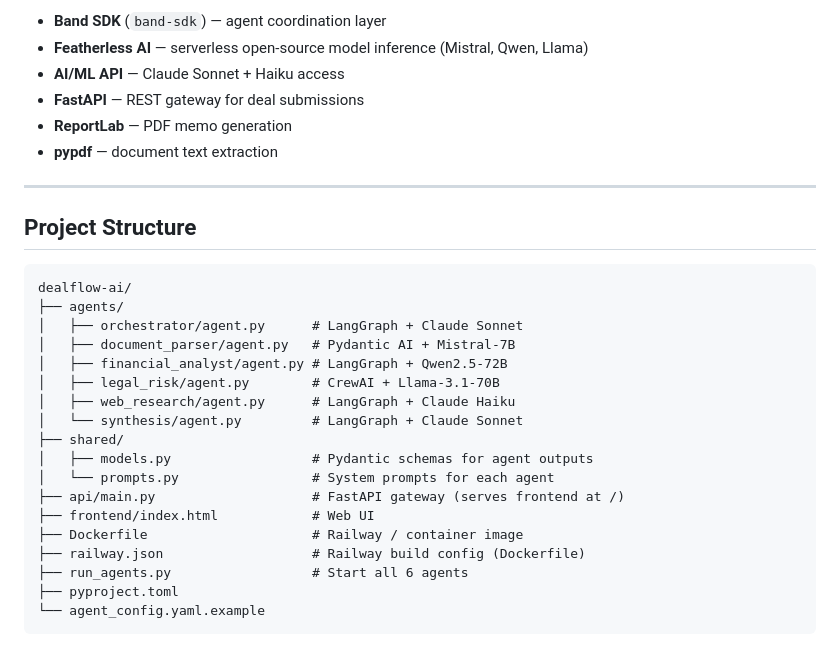
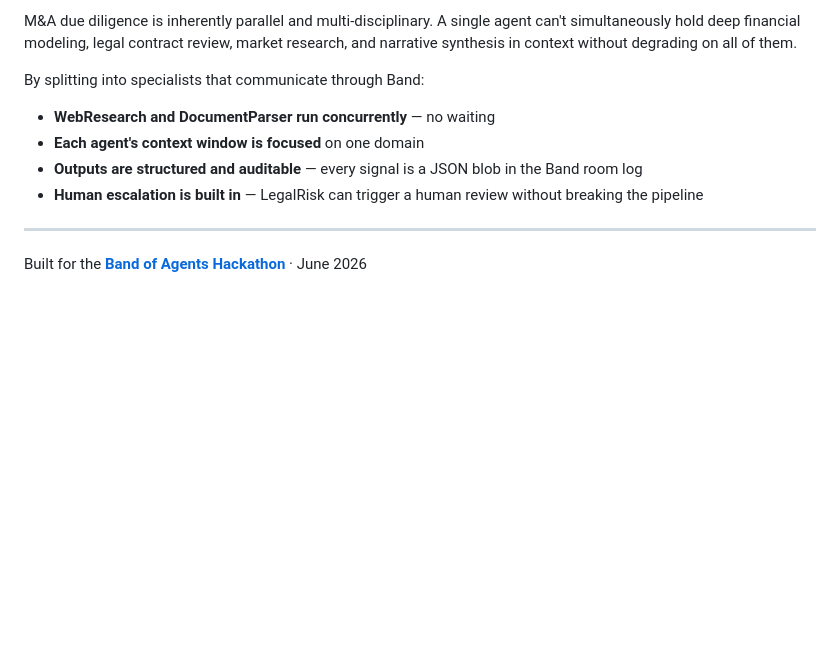
Before and after one commit to thecodemonki/DealFlow-Agent, a Markdown page: README.md, the part around one of its changes. GitHub-like rendering; blank space fills up the shorter version.

````diff
--- a/README.md
+++ b/README.md
@@ -110,32 +171,12 @@ curl http://localhost:8000/deals/{deal_id}/memo --output memo.pdf
 
-- **Band SDK** (`band-sdk`) — agent coordination layer
-- **Featherless AI** — serverless open-source model inference (Mistral, Qwen, Llama)
-- **AI/ML API** — Claude Sonnet + Haiku access
-- **FastAPI** — REST gateway for deal submissions
-- **ReportLab** — PDF memo generation
-- **pypdf** — document text extraction
+M&A due diligence is inherently parallel and multi-disciplinary. A single agent can't simultaneously hold deep financial modeling, legal contract review, market research, and narrative synthesis in context without degrading on all of them.
+
+By splitting into specialists that communicate through Band:
+- **WebResearch and DocumentParser run concurrently** — no waiting
+- **Each agent's context window is focused** on one domain
+- **Outputs are structured and auditable** — every signal is a JSON blob in the Band room log
+- **Human escalation is built in** — LegalRisk can trigger a human review without breaking the pipeline
 
 ---
 
-## Project Structure
-
-```
-dealflow-ai/
-├── agents/
-│   ├── orchestrator/agent.py      # LangGraph + Claude Sonnet
-│   ├── document_parser/agent.py   # Pydantic AI + Mistral-7B
-│   ├── financial_analyst/agent.py # LangGraph + Qwen2.5-72B
-│   ├── legal_risk/agent.py        # CrewAI + Llama-3.1-70B
-│   ├── web_research/agent.py      # LangGraph + Claude Haiku
-│   └── synthesis/agent.py         # LangGraph + Claude Sonnet
-├── shared/
-│   ├── models.py                  # Pydantic schemas for agent outputs
-│   └── prompts.py                 # System prompts for each agent
-├── api/main.py                    # FastAPI gateway (serves frontend at /)
-├── frontend/index.html            # Web UI
-├── Dockerfile                     # Railway / container image
-├── railway.json                   # Railway build config (Dockerfile)
-├── run_agents.py                  # Start all 6 agents
-├── pyproject.toml
-└── agent_config.yaml.example
-```
+Built for the **[Band of Agents Hackathon](https://lablab.ai)** · June 2026
````
Also changed, not shown: other parts of README.md (+138 -77 lines).
